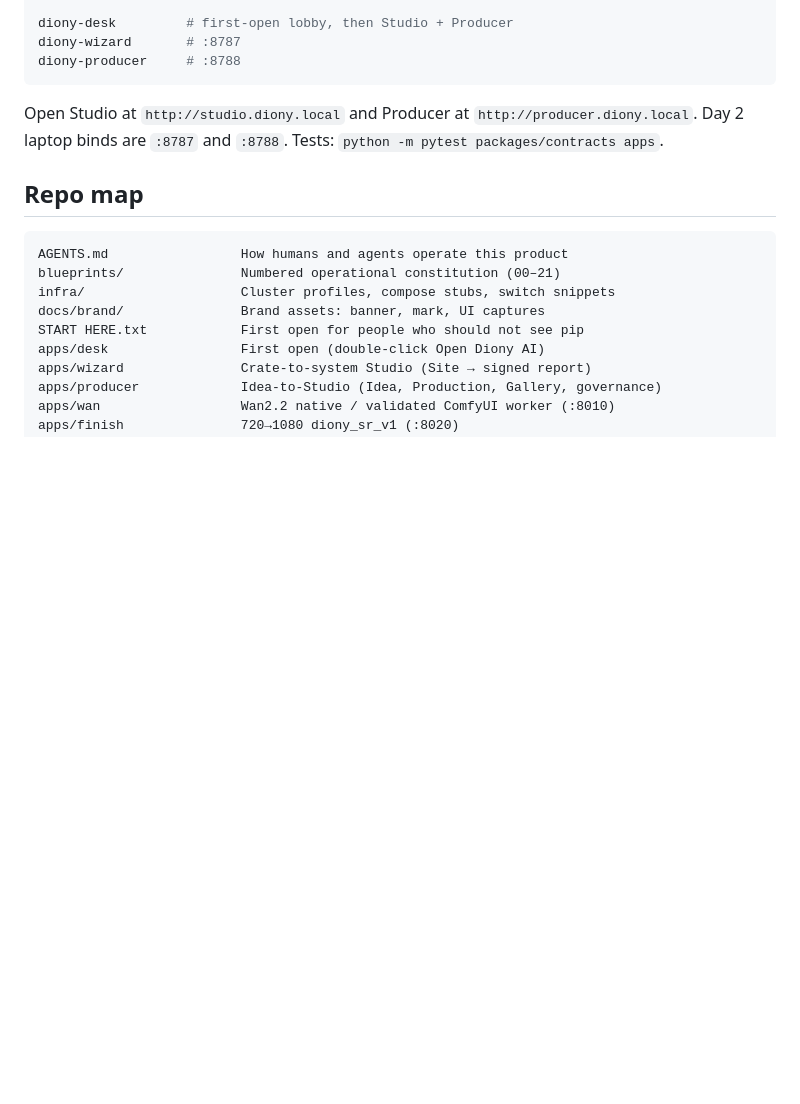
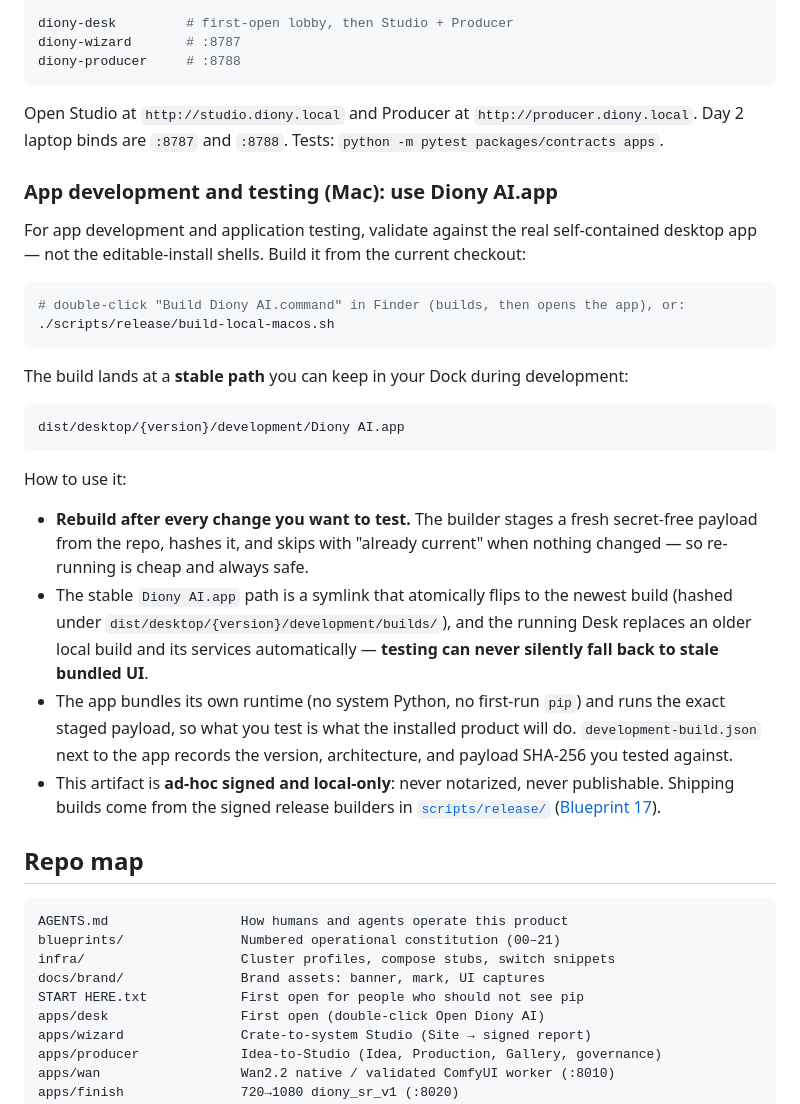
Before and after one commit to MoRohn/diony-ai, a Markdown page: README.md, the part around the change. GitHub-like rendering; blank space fills up the shorter version.

Commit message:
README: document Diony AI.app as the app-development and testing target
Add an engineers subsection on building the self-contained local Mac app
(Build Diony AI.command / scripts/release/build-local-macos.sh): the
stable dist path, idempotent payload-hashed rebuilds, automatic
replacement of stale builds, the development-build.json proof record,
and the ad-hoc local-only trust boundary versus signed releases.

Co-Authored-By: Claude Fable 5 <noreply@anthropic.com>

````diff
--- a/README.md
+++ b/README.md
@@ -140,6 +140,28 @@ diony-producer     # :8788
 
 Open Studio at `http://studio.diony.local` and Producer at `http://producer.diony.local`. Day 2 laptop binds are `:8787` and `:8788`. Tests: `python -m pytest packages/contracts apps`.
 
+### App development and testing (Mac): use Diony AI.app
+
+For app development and application testing, validate against the real self-contained desktop app — not the editable-install shells. Build it from the current checkout:
+
+```bash
+# double-click "Build Diony AI.command" in Finder (builds, then opens the app), or:
+./scripts/release/build-local-macos.sh
+```
+
+The build lands at a **stable path** you can keep in your Dock during development:
+
+```
+dist/desktop/{version}/development/Diony AI.app
+```
+
+How to use it:
+
+- **Rebuild after every change you want to test.** The builder stages a fresh secret-free payload from the repo, hashes it, and skips with "already current" when nothing changed — so re-running is cheap and always safe.
+- The stable `Diony AI.app` path is a symlink that atomically flips to the newest build (hashed under `dist/desktop/{version}/development/builds/`), and the running Desk replaces an older local build and its services automatically — **testing can never silently fall back to stale bundled UI**.
+- The app bundles its own runtime (no system Python, no first-run `pip`) and runs the exact staged payload, so what you test is what the installed product will do. `development-build.json` next to the app records the version, architecture, and payload SHA-256 you tested against.
+- This artifact is **ad-hoc signed and local-only**: never notarized, never publishable. Shipping builds come from the signed release builders in [`scripts/release/`](scripts/release/) ([Blueprint 17](blueprints/17-desktop-distribution.md)).
+
 ## Repo map
 
 ```
````
